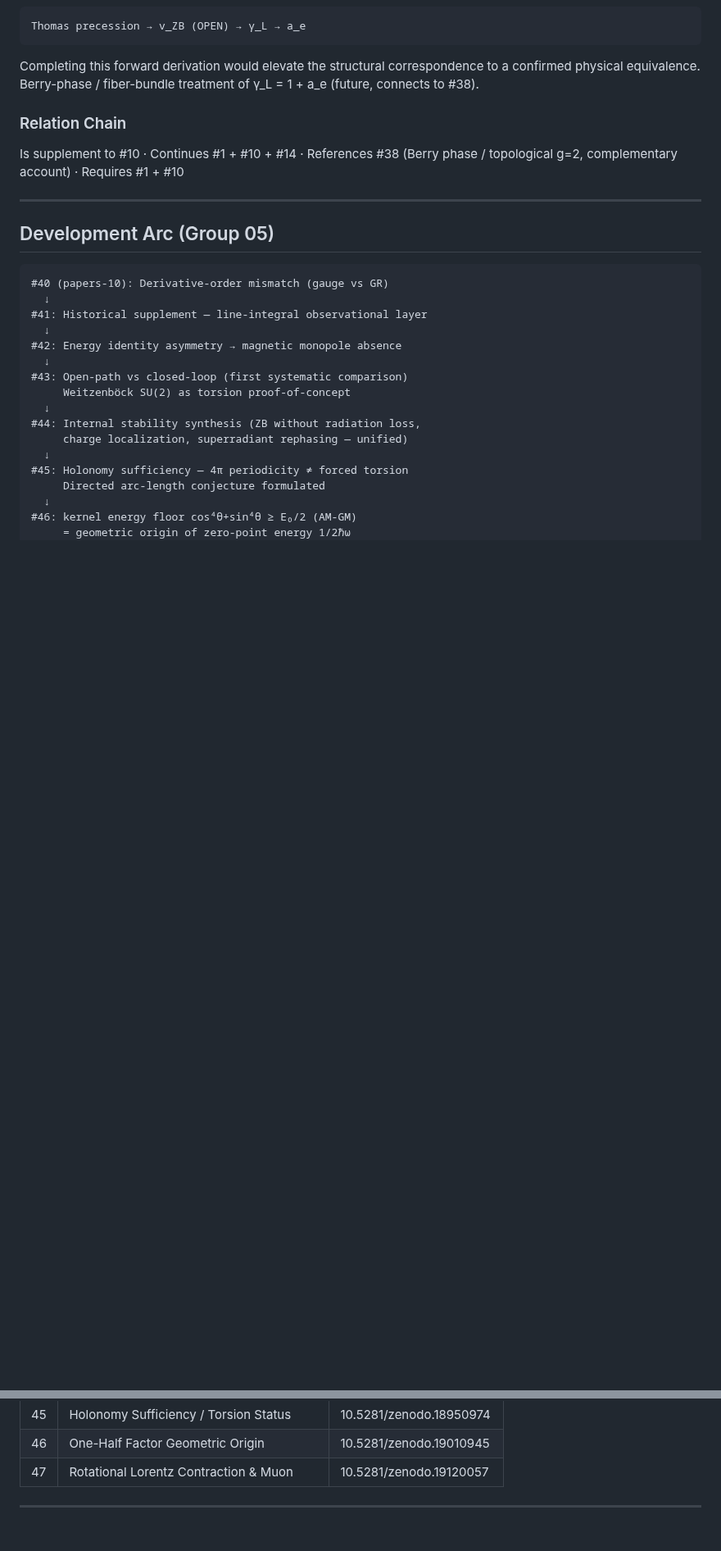
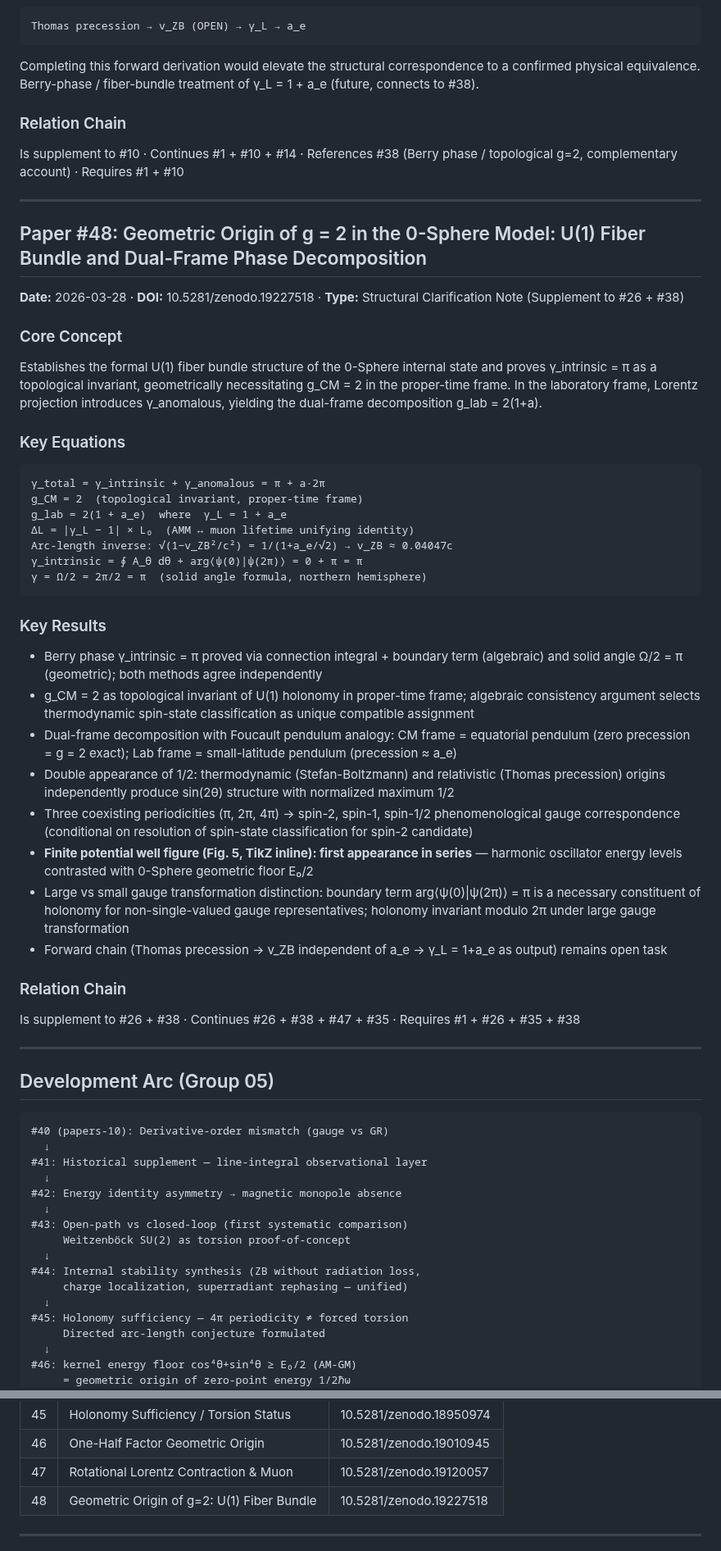
Before and after one commit to HanaTensor/0sm-skills, a Markdown page: 05/papers.md, 2 parts joined by grey strips. Shown at 82% size. GitHub-like rendering; blank space fills up the shorter version.

````diff
--- a/05/papers.md
+++ b/05/papers.md
@@ -361,6 +362,43 @@ Is supplement to #10 · Continues #1 + #10 + #14 · References #38 (Berry phase
 
 ---
 
+## Paper #48: Geometric Origin of g = 2 in the 0-Sphere Model: U(1) Fiber Bundle and Dual-Frame Phase Decomposition
+
+**Date:** 2026-03-28 · **DOI:** 10.5281/zenodo.19227518 · **Type:** Structural Clarification Note (Supplement to #26 + #38)
+
+### Core Concept
+
+Establishes the formal U(1) fiber bundle structure of the 0-Sphere internal state and proves γ_intrinsic = π as a topological invariant, geometrically necessitating g_CM = 2 in the proper-time frame. In the laboratory frame, Lorentz projection introduces γ_anomalous, yielding the dual-frame decomposition g_lab = 2(1+a).
+
+### Key Equations
+
+```
+γ_total = γ_intrinsic + γ_anomalous = π + a·2π
+g_CM = 2  (topological invariant, proper-time frame)
+g_lab = 2(1 + a_e)  where  γ_L = 1 + a_e
+ΔL = |γ_L − 1| × L₀  (AMM ↔ muon lifetime unifying identity)
+Arc-length inverse: √(1−v_ZB²/c²) = 1/(1+a_e/√2) → v_ZB ≈ 0.04047c
+γ_intrinsic = ∮ A_θ dθ + arg⟨ψ(0)|ψ(2π)⟩ = 0 + π = π
+γ = Ω/2 = 2π/2 = π  (solid angle formula, northern hemisphere)
+```
+
+### Key Results
+
+- Berry phase γ_intrinsic = π proved via connection integral + boundary term (algebraic) and solid angle Ω/2 = π (geometric); both methods agree independently
+- g_CM = 2 as topological invariant of U(1) holonomy in proper-time frame; algebraic consistency argument selects thermodynamic spin-state classification as unique compatible assignment
+- Dual-frame decomposition with Foucault pendulum analogy: CM frame = equatorial pendulum (zero precession = g = 2 exact); Lab frame = small-latitude pendulum (precession ≈ a_e)
+- Double appearance of 1/2: thermodynamic (Stefan-Boltzmann) and relativistic (Thomas precession) origins independently produce sin(2θ) structure with normalized maximum 1/2
+- Three coexisting periodicities (π, 2π, 4π) → spin-2, spin-1, spin-1/2 phenomenological gauge correspondence (conditional on resolution of spin-state classification for spin-2 candidate)
+- **Finite potential well figure (Fig. 5, TikZ inline): first appearance in series** — harmonic oscillator energy levels contrasted with 0-Sphere geometric floor E₀/2
+- Large vs small gauge transformation distinction: boundary term arg⟨ψ(0)|ψ(2π)⟩ = π is a necessary constituent of holonomy for non-single-valued gauge representatives; holonomy invariant modulo 2π under large gauge transformation
+- Forward chain (Thomas precession → v_ZB independent of a_e → γ_L = 1+a_e as output) remains open task
+
+### Relation Chain
+
+Is supplement to #26 + #38 · Continues #26 + #38 + #47 + #35 · Requires #1 + #26 + #35 + #38
+
+---
+
 ## Development Arc (Group 05)
 
 ```
@@ -454,6 +510,7 @@ Hanamura, S. (2026). [Title]. Zenodo. https://doi.org/10.5281/zenodo.[ID]
 | 45 | Holonomy Sufficiency / Torsion Status | 10.5281/zenodo.18950974 |
 | 46 | One-Half Factor Geometric Origin | 10.5281/zenodo.19010945 |
 | 47 | Rotational Lorentz Contraction & Muon | 10.5281/zenodo.19120057 |
+| 48 | Geometric Origin of g=2: U(1) Fiber Bundle | 10.5281/zenodo.19227518 |
 
 ---
 
````
Also changed, not shown: other parts of 05/papers.md (+28 -9 lines).
